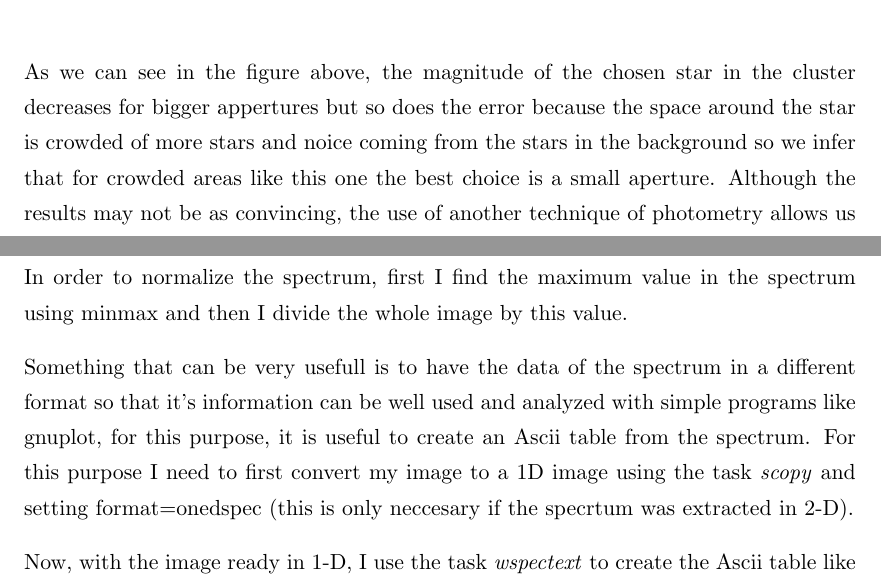
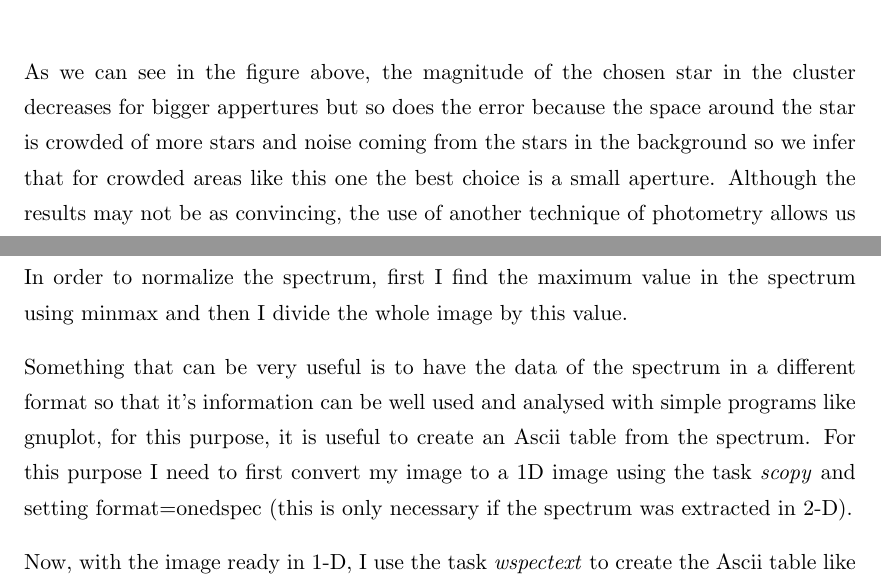
Before and after one commit to juancho9303/Mass-Modelling-of-Omega-Centauri, a LaTeX thesis (latex/Thesis.tex, which reads latex/Chapters/Chapter3.tex): two parts of pages 48 and 57 of 63, joined at a grey line, cut so that both start at the same text. Compiled offline with pdfLaTeX.

Commit message:
updated chapter 3

```diff
--- a/latex/Chapters/Chapter3.tex
+++ b/latex/Chapters/Chapter3.tex
@@ -166,7 +166,7 @@ Now the photometry is done by changing some of the parameters including the read
 \caption[Photometry results of Magnitudes vs Size of apertures]{The magnitude decreases for bigger appertures}
 \end{figure}
 
-As we can see in the figure above, the magnitude of the chosen star in the cluster decreases for bigger appertures but so does the error because the space around the star is crowded of more stars and noice coming from the stars in the background so we infer that for crowded areas like this one the best choice is a small aperture. Although the results may not be as convincing, the use of another technique of photometry allows us to compare the results and see if the choice of a small aperture is a good way to fix or avoid the problem of the big noice of the background. For this purpose we use the technique of Point Spread Function (PSF) Photometry.
+As we can see in the figure above, the magnitude of the chosen star in the cluster decreases for bigger appertures but so does the error because the space around the star is crowded of more stars and noise coming from the stars in the background so we infer that for crowded areas like this one the best choice is a small aperture. Although the results may not be as convincing, the use of another technique of photometry allows us to compare the results and see if the choice of a small aperture is a good way to fix or avoid the problem of the big noise of the background. For this purpose we use the technique of Point Spread Function (PSF) Photometry.
 
 \subsection{PSF Photometry}
 
@@ -361,7 +356,7 @@ The wavelength and flux calibrated spectrum of the star HR4468, now ready to be
 
 In order to normalize the spectrum, first I find the maximum value in the spectrum using minmax and then I divide the whole image by this value.
 
-Something that can be very usefull is to have the data of the spectrum in a different format so that it's information can be well used and analyzed with simple programs like gnuplot, for this purpose, it is useful to create an Ascii table from the spectrum. For this purpose I need to first convert my image to a 1D image using the task \textit{scopy} and setting format=onedspec (this is only neccesary if the specrtum was extracted in 2-D).
+Something that can be very useful is to have the data of the spectrum in a different format so that it's information can be well used and analysed with simple programs like gnuplot, for this purpose, it is useful to create an Ascii table from the spectrum. For this purpose I need to first convert my image to a 1D image using the task \textit{scopy} and setting format=onedspec (this is only necessary if the spectrum was extracted in 2-D).
 
 Now, with the image ready in 1-D, I use the task \textit{wspectext} to create the Ascii table like this:
 
```
Also changed, not shown: latex/Chapters/Chapter3.tex (11 more changed lines), 4 other files.
